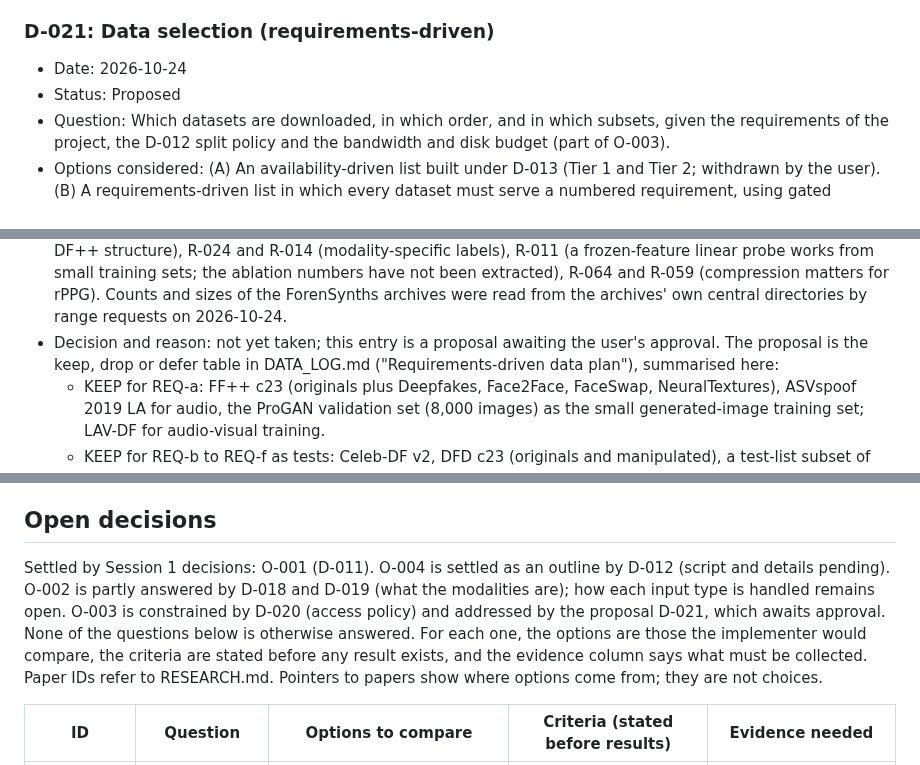
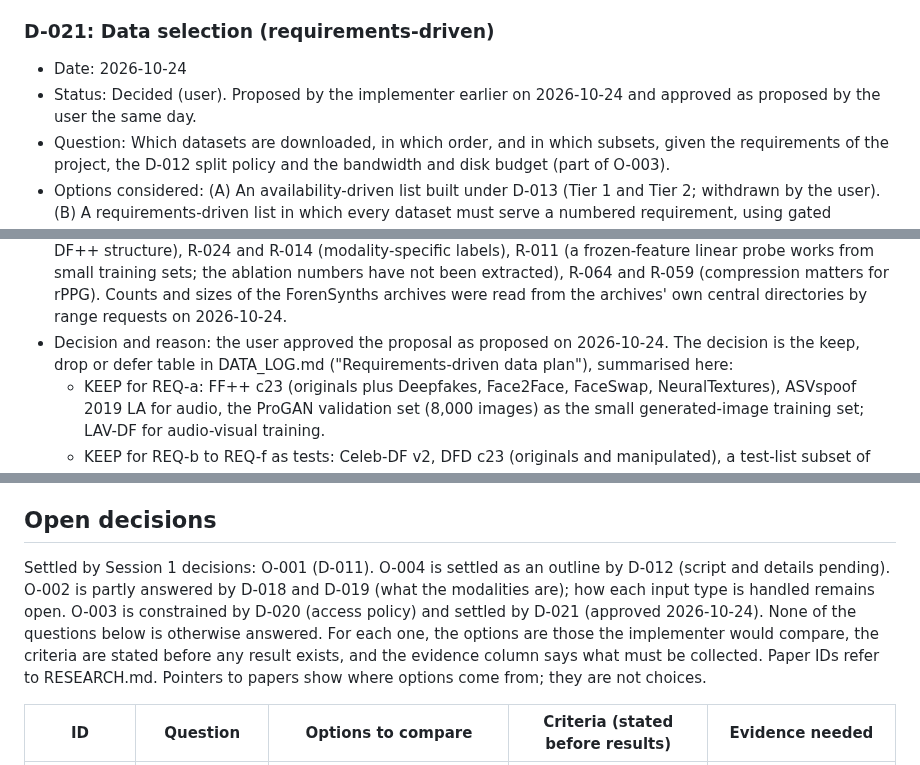
Before and after one commit to vaibhavshiroorkar/deepfake-detection, a Markdown page: docs/DECISIONS.md, 3 parts joined by grey strips. Drawn GitHub-style.

Commit message:
docs(decisions): D-021 data selection approved by the user
Co-Authored-By: Claude Sonnet 5.5 <noreply@anthropic.com>

```diff
--- a/docs/DECISIONS.md
+++ b/docs/DECISIONS.md
@@ -313,7 +313,7 @@ The implementer could not verify any turnaround time other than the FaceForensic
 
 ### D-021: Data selection (requirements-driven)
 - Date: 2026-10-24
-- Status: Proposed
+- Status: Decided (user). Proposed by the implementer earlier on 2026-10-24 and approved as proposed by the user the same day.
 - Question: Which datasets are downloaded, in which order, and in which subsets, given the requirements of the project, the D-012 split policy and the bandwidth and disk budget (part of O-003).
 - Options considered: (A) An availability-driven list built under D-013 (Tier 1 and Tier 2; withdrawn by the user). (B) A requirements-driven list in which every dataset must serve a numbered requirement, using gated datasets requested by the user (this proposal). (C) Open datasets only, accepting a weak video protocol.
 - Criteria (stated before the choice): (1) a dataset is kept only if it serves a numbered requirement below; "easy to get" is not a reason; (2) one shared training dataset per modality path, so candidate models are compared fairly (CLAUDE.md rule 4); (3) cross-dataset test sets are never used in training and are grouped by source and identity (D-012); (4) the data needed for the MVP and the first iterations arrives first; (5) total download time and disk use fit the measured bandwidth (4.09 MB/s) and the 404 GB free on D:; (6) the dataset's terms permit our use; (7) nothing is downloaded "just in case".
@@ -325,7 +325,7 @@ The implementer could not verify any turnaround time other than the FaceForensic
   - REQ-e. Image data of two kinds only (D-018): face-manipulated images (frames from face-swap or lip-sync video count, as in the user's definition) and fully generated images.
   - REQ-f. Data adequate for the rPPG feasibility test (video quality and compression, subject identity; D-006, O-010).
 - Evidence: DATA_LOG.md (facts and what was re-checked), R-017 (the usual protocol trains on FF++ c23 and tests on Celeb-DF, DFD, DFDC and others, which makes our numbers comparable under D-005), R-053 (Celeb-DF++ structure), R-024 and R-014 (modality-specific labels), R-011 (a frozen-feature linear probe works from small training sets; the ablation numbers have not been extracted), R-064 and R-059 (compression matters for rPPG). Counts and sizes of the ForenSynths archives were read from the archives' own central directories by range requests on 2026-10-24.
-- Decision and reason: not yet taken; this entry is a proposal awaiting the user's approval. The proposal is the keep, drop or defer table in DATA_LOG.md ("Requirements-driven data plan"), summarised here:
+- Decision and reason: the user approved the proposal as proposed on 2026-10-24. The decision is the keep, drop or defer table in DATA_LOG.md ("Requirements-driven data plan"), summarised here:
   - KEEP for REQ-a: FF++ c23 (originals plus Deepfakes, Face2Face, FaceSwap, NeuralTextures), ASVspoof 2019 LA for audio, the ProGAN validation set (8,000 images) as the small generated-image training set; LAV-DF for audio-visual training.
   - KEEP for REQ-b to REQ-f as tests: Celeb-DF v2, DFD c23 (originals and manipulated), a test-list subset of Celeb-DF++, WildDeepfake test shards, FakeAVCeleb, In-the-Wild, the ProGAN test set, the diffusion test set and an 8-generator subset of the CNN synthesis test set.
   - DEFER: DFDC, FF++ c40, DeepfakeTIMIT with VidTIMIT (fallback only), UBFC-rPPG.
@@ -336,7 +336,7 @@ The implementer could not verify any turnaround time other than the FaceForensic
 
 ## Open decisions
 
-Settled by Session 1 decisions: O-001 (D-011). O-004 is settled as an outline by D-012 (script and details pending). O-002 is partly answered by D-018 and D-019 (what the modalities are); how each input type is handled remains open. O-003 is constrained by D-020 (access policy) and addressed by the proposal D-021, which awaits approval. None of the questions below is otherwise answered. For each one, the options are those the implementer would compare, the criteria are stated before any result exists, and the evidence column says what must be collected. Paper IDs refer to RESEARCH.md. Pointers to papers show where options come from; they are not choices.
+Settled by Session 1 decisions: O-001 (D-011). O-004 is settled as an outline by D-012 (script and details pending). O-002 is partly answered by D-018 and D-019 (what the modalities are); how each input type is handled remains open. O-003 is constrained by D-020 (access policy) and settled by D-021 (approved 2026-10-24). None of the questions below is otherwise answered. For each one, the options are those the implementer would compare, the criteria are stated before any result exists, and the evidence column says what must be collected. Paper IDs refer to RESEARCH.md. Pointers to papers show where options come from; they are not choices.
 
 | ID | Question | Options to compare | Criteria (stated before results) | Evidence needed |
 |---|---|---|---|---|
```
Also changed, not shown: docs/DATA_LOG.md (+3 -3 lines).
